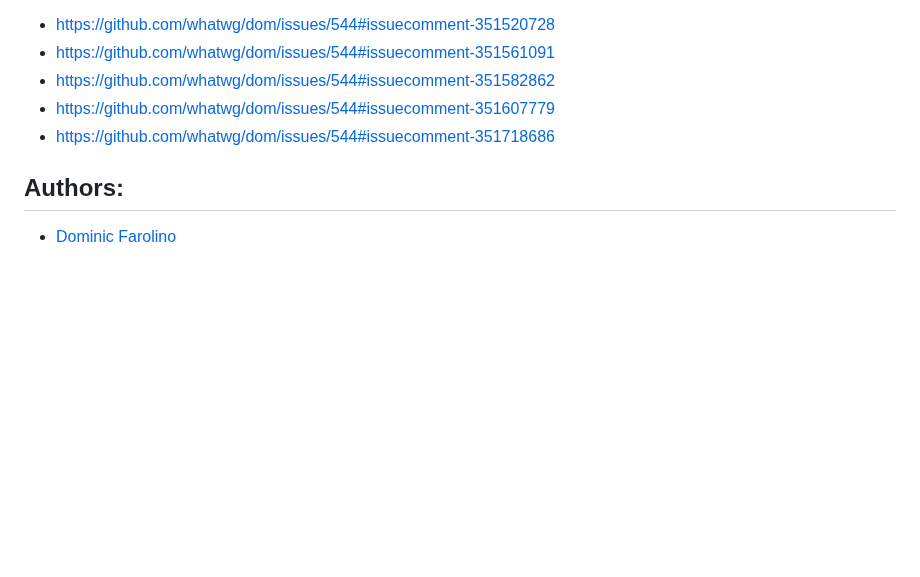
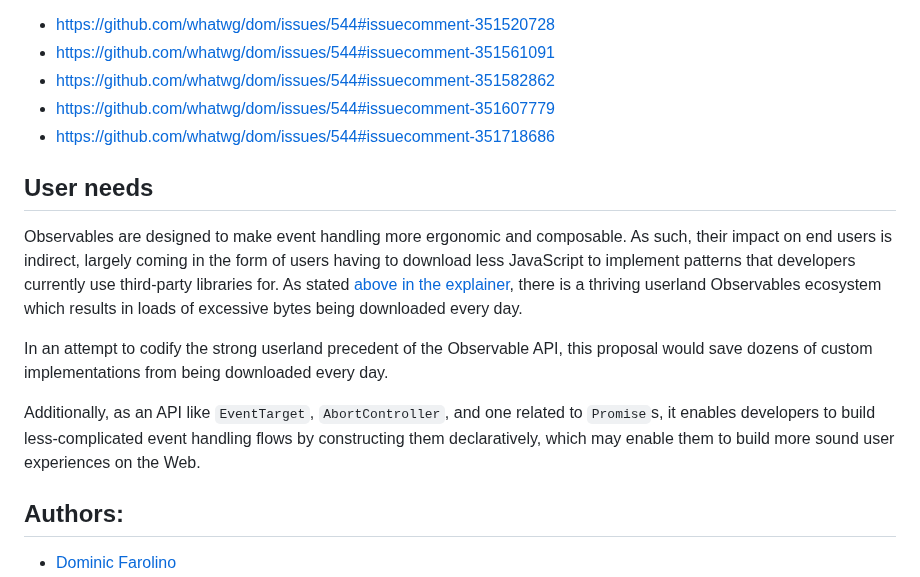
Before and after one commit to WICG/observable, a Markdown page: README.md, the part around the change. Rendered like a GitHub page; blank space fills up the shorter version.

Commit message:
Describe user needs (#59)

```diff
--- a/README.md
+++ b/README.md
@@ -677,6 +677,25 @@ discussion comments:
  - https://github.com/whatwg/dom/issues/544#issuecomment-351607779
  - https://github.com/whatwg/dom/issues/544#issuecomment-351718686
 
+## User needs
+
+Observables are designed to make event handling more ergonomic and composable.
+As such, their impact on end users is indirect, largely coming in the form of
+users having to download less JavaScript to implement patterns that developers
+currently use third-party libraries for. As stated [above in the
+explainer](https://github.com/domfarolino/observable#userland-libraries), there
+is a thriving userland Observables ecosystem which results in loads of excessive
+bytes being downloaded every day.
+
+In an attempt to codify the strong userland precedent of the Observable API,
+this proposal would save dozens of custom implementations from being downloaded
+every day.
+
+Additionally, as an API like `EventTarget`, `AbortController`, and one related
+to `Promise`s, it enables developers to build less-complicated event handling
+flows by constructing them declaratively, which may enable them to build more
+sound user experiences on the Web.
+
 ## Authors:
 
  - [Dominic Farolino](https://github.com/domfarolino)
```
